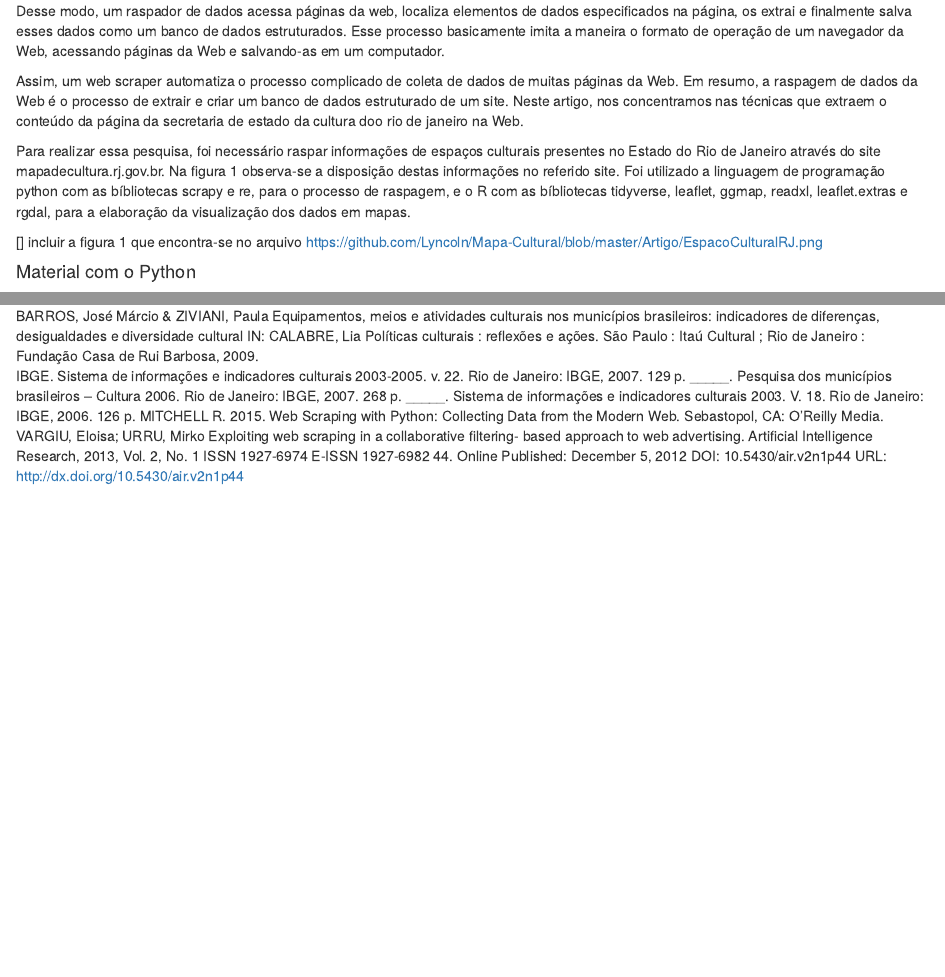
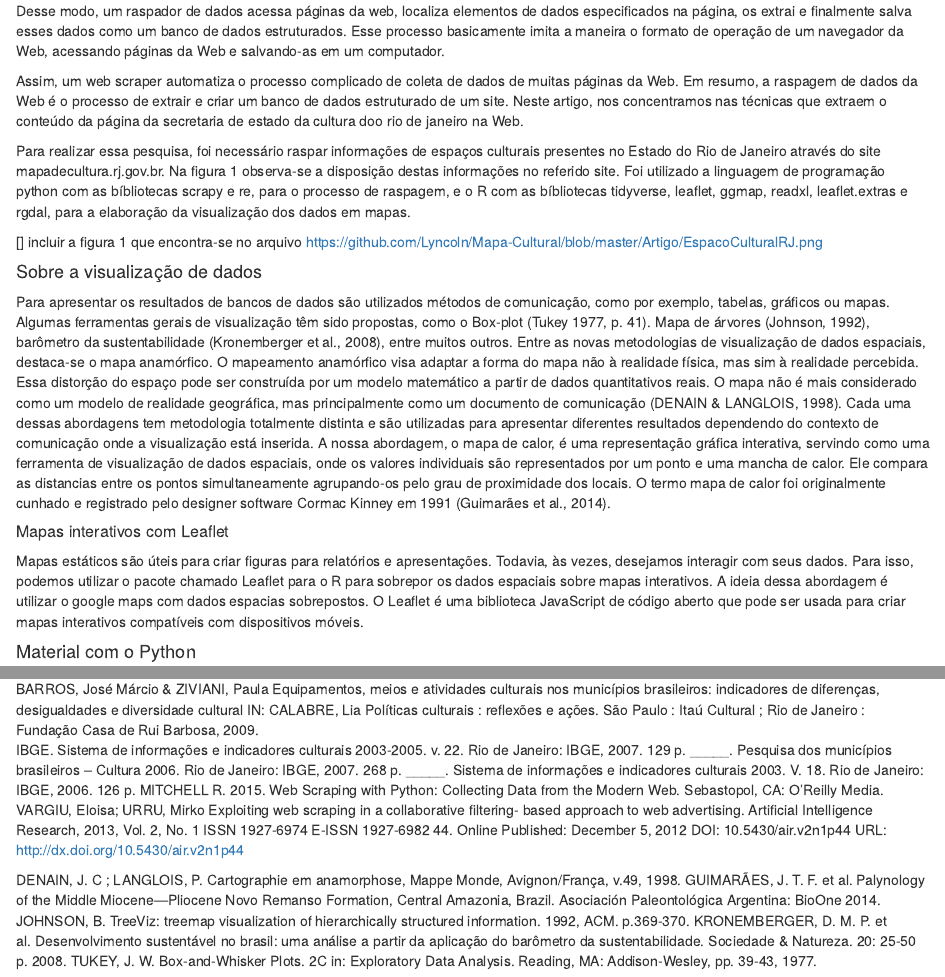
Before and after one commit to Lyncoln/Mapa-Cultural, an R Markdown document (Artigo/Raspagem de dados com o Python e Estatística com o R.Rmd): the page in a window 1100 px wide, from 1600 px down, and a second part further down, joined at a grey line. Rendered offline with R 4.5, knitr and Pandoc, with nearby package versions; some code elsewhere in the file could not run offline.

Commit message:
coloquei a parte `teorica` (entre aspas) de visualizacao de dados

```diff
--- a/Artigo/Raspagem de dados com o Python e Estatística com o R.Rmd
+++ b/Artigo/Raspagem de dados com o Python e Estatística com o R.Rmd
@@ -71,6 +71,20 @@ Assim, um web scraper automatiza o processo complicado de coleta de dados de mui
 Para realizar essa pesquisa, foi necessário raspar informações de espaços culturais presentes no Estado do Rio de Janeiro através do site mapadecultura.rj.gov.br. Na figura 1 observa-se a disposição destas informações no referido site. Foi utilizado a linguagem de programação python com as bíbliotecas scrapy e re, para o processo de raspagem, e o R com as bíbliotecas tidyverse, leaflet, ggmap, readxl, leaflet.extras e rgdal, para a elaboração da visualização dos dados em mapas.
 
 [] incluir a figura 1 que encontra-se no arquivo https://github.com/Lyncoln/Mapa-Cultural/blob/master/Artigo/EspacoCulturalRJ.png
+
+
+#### Sobre a visualização de dados
+
+Para apresentar os resultados de bancos de dados são utilizados métodos de comunicação,
+como por exemplo, tabelas, gráficos ou mapas.  Algumas ferramentas gerais de visualização têm sido propostas, como o Box-plot (Tukey 1977, p. 41). Mapa de árvores (Johnson, 1992), barômetro da sustentabilidade (Kronemberger et al., 2008), entre muitos outros. Entre as novas metodologias de visualização de dados espaciais, destaca-se o mapa anamórfico. O mapeamento anamórfico visa adaptar a forma do mapa não à realidade física, mas sim à realidade percebida. Essa distorção do espaço pode ser construída por um modelo matemático a partir de dados quantitativos reais. O mapa não é mais considerado como um modelo de realidade geográfica, mas principalmente como um documento de comunicação (DENAIN & LANGLOIS, 1998). Cada uma dessas abordagens tem metodologia totalmente distinta e são utilizadas para apresentar diferentes resultados dependendo do contexto de comunicação onde a visualização está inserida.
+A nossa abordagem, o mapa de calor, é uma representação gráfica interativa, servindo como
+uma ferramenta de visualização de dados espaciais, onde os valores individuais são
+representados por um ponto e uma mancha de calor. Ele compara as distancias entre os pontos simultaneamente agrupando-os pelo grau de proximidade dos locais. O termo mapa de calor foi originalmente cunhado e registrado pelo designer software Cormac Kinney em 1991 (Guimarães et al., 2014).
+
+##### Mapas interativos com Leaflet
+
+Mapas estáticos são úteis para criar figuras para relatórios e apresentações. Todavia, às vezes, desejamos interagir com seus dados. Para isso, podemos utilizar o pacote chamado Leaflet para o  R para sobrepor os dados espaciais sobre mapas interativos. A ideia dessa abordagem  é utilizar o google maps com dados espacias sobrepostos. O Leaflet é uma biblioteca JavaScript de código aberto que pode ser usada para criar mapas interativos compatíveis com dispositivos móveis.
+
 
 #### Material com o Python
 
@@ -159,3 +173,11 @@ _____. Pesquisa dos municípios brasileiros – Cultura 2006. Rio de Janeiro: IB
 _____. Sistema de informações e indicadores culturais 2003. V. 18. Rio de Janeiro: IBGE, 2006. 126 p.
 MITCHELL R. 2015. Web Scraping with Python: Collecting Data from the Modern Web. Sebastopol, CA: O’Reilly Media.
 VARGIU, Eloisa; URRU, Mirko Exploiting web scraping in a collaborative filtering- based approach to web advertising. Artificial Intelligence Research, 2013, Vol. 2, No. 1 ISSN 1927-6974 E-ISSN 1927-6982 44. Online Published: December 5, 2012 DOI: 10.5430/air.v2n1p44 URL: http://dx.doi.org/10.5430/air.v2n1p44
+
+DENAIN, J. C ; LANGLOIS, P. Cartographie em anamorphose, Mappe Monde, Avignon/França, v.49, 1998.
+GUIMARÃES, J. T. F. et al. Palynology of the Middle Miocene—Pliocene Novo Remanso
+Formation, Central Amazonia, Brazil. Asociación Paleontológica Argentina: BioOne 2014.
+JOHNSON, B. TreeViz: treemap visualization of hierarchically structured information. 1992,
+ACM. p.369-370.
+KRONEMBERGER, D. M. P. et al. Desenvolvimento sustentável no brasil: uma análise a partir da aplicação do barômetro da sustentabilidade. Sociedade & Natureza. 20: 25-50 p. 2008.
+TUKEY, J. W. Box-and-Whisker Plots. 2C in: Exploratory Data Analysis. Reading, MA: Addison-Wesley, pp. 39-43, 1977.
```
